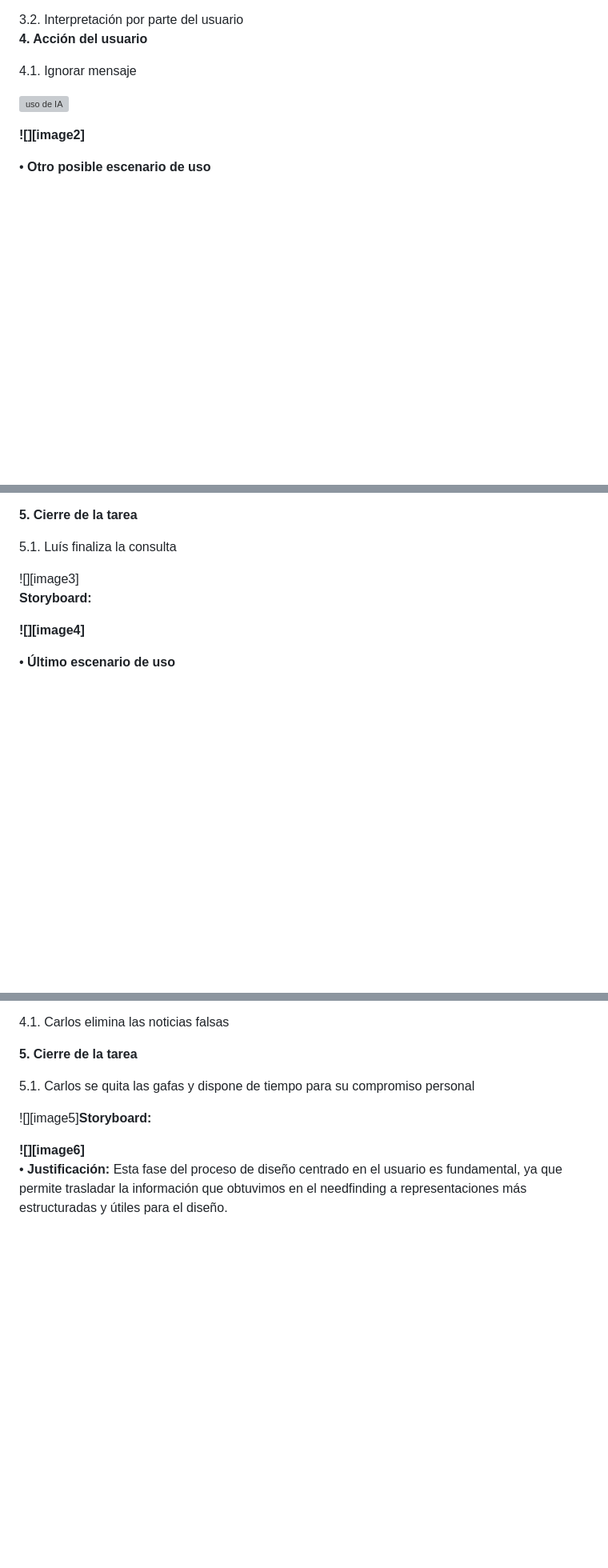
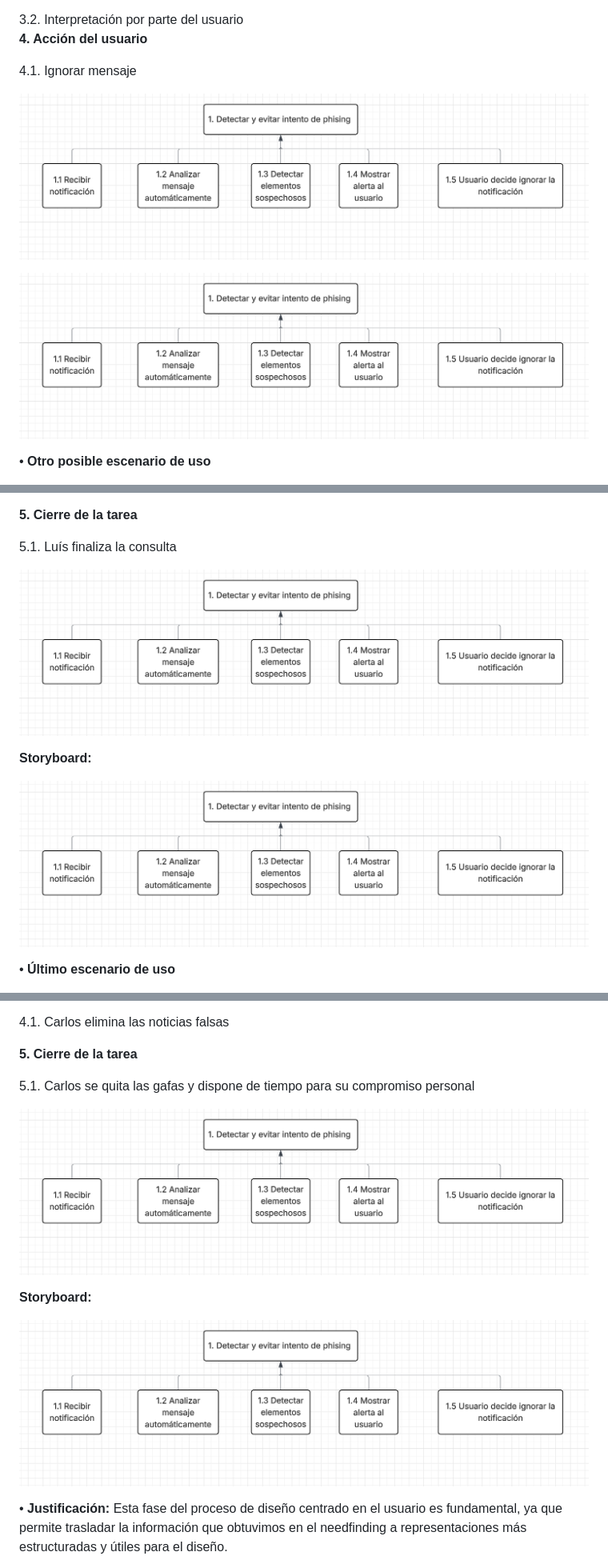
Before and after one commit to Walid-aharram/IPO-FINAL-PA2-2.7-WALID-AHARRAM-DANIEL-CIRUJANO, a Markdown page: DiseñoCentradoEnElUsuario/DiseñoCentradoEnElUsuario2.0.md, 3 parts joined by grey strips. Shown at 80% size. Rendered like a GitHub page; blank space fills up the shorter version; grey boxes are pictures that could not be loaded.

```diff
--- a/DiseñoCentradoEnElUsuario/DiseñoCentradoEnElUsuario2.0.md
+++ b/DiseñoCentradoEnElUsuario/DiseñoCentradoEnElUsuario2.0.md
@@ -80,9 +80,9 @@ María comprende que el mensaje puede ser peligroso y no entra a ningún enlace
 4.1. Ignorar mensaje
 
 
-![uso de IA](elevator_pitch.png)
+![uso de IA](zg4ladni.png)
 
-**![][image2]**
+![uso de IA](zg4ladni.png)
 
 • **Otro posible escenario de uso**
 
@@ -121,10 +121,11 @@ Luís revisa la información de forma sencilla, comprendiendo qué situaciones
 
 5.1. Luís finaliza la consulta
 
-![][image3]
+![uso de IA](zg4ladni.png)
+
 **Storyboard:**
 
-**![][image4]**
+![uso de IA](zg4ladni.png)
 
 • **Último escenario de uso**
 
@@ -155,9 +156,12 @@ Activa sus gafas inteligentes y el sistema analiza cada publicación en menos de
 
 5.1. Carlos se quita las gafas y dispone de tiempo para su compromiso  personal
 
-![][image5]**Storyboard:**
+![uso de IA](zg4ladni.png)
 
-**![][image6]**
+**Storyboard:**
+
+![uso de IA](zg4ladni.png)
+
 • **Justificación:** Esta fase del proceso de diseño centrado en el usuario es  fundamental, ya que permite trasladar la información que obtuvimos en el  needfinding a representaciones más estructuradas y útiles para el diseño.
 
 La definición de Personas nos permite ponernos en la piel del usuario  mejorando la toma de decisiones para mantener el foco en sus necesidades.
```
